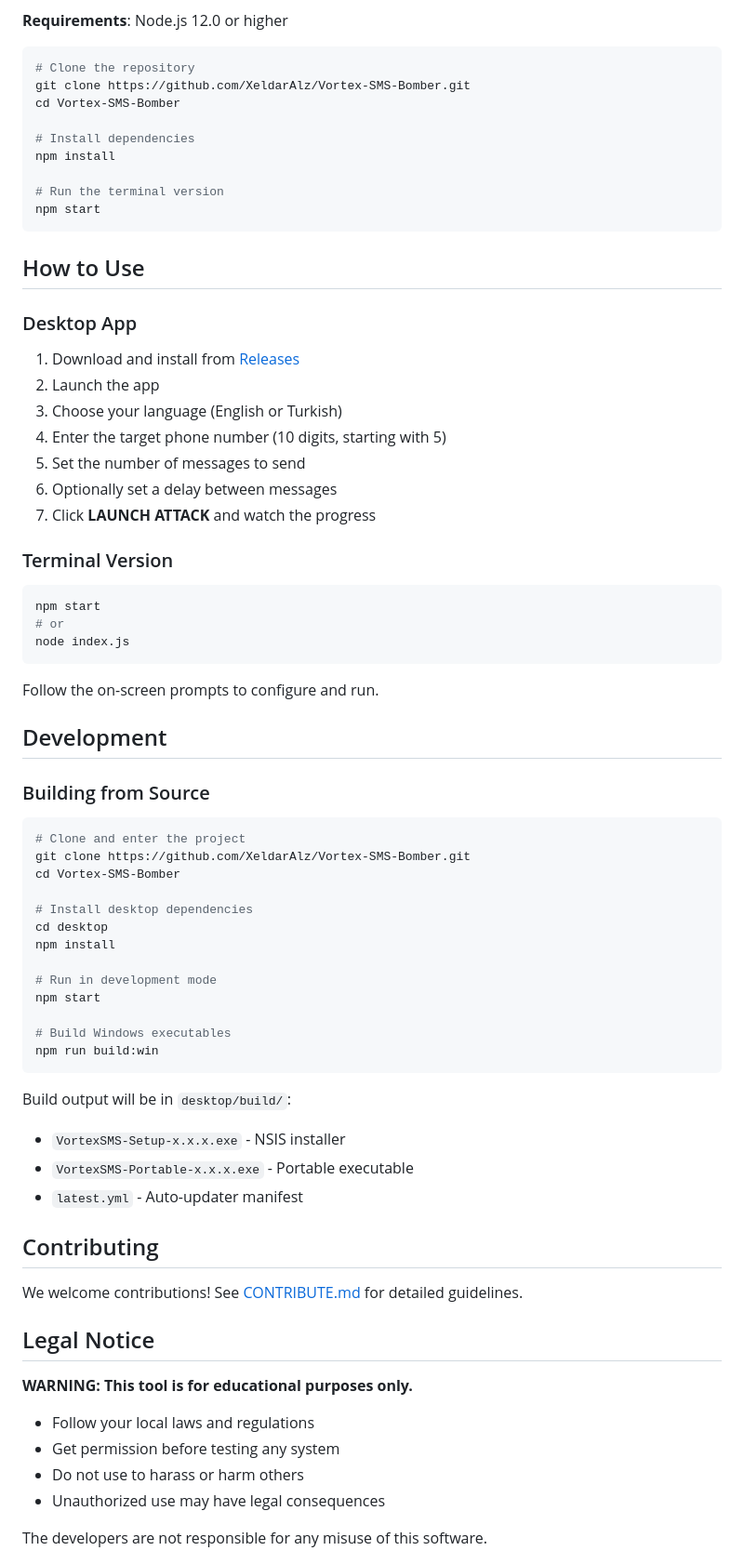
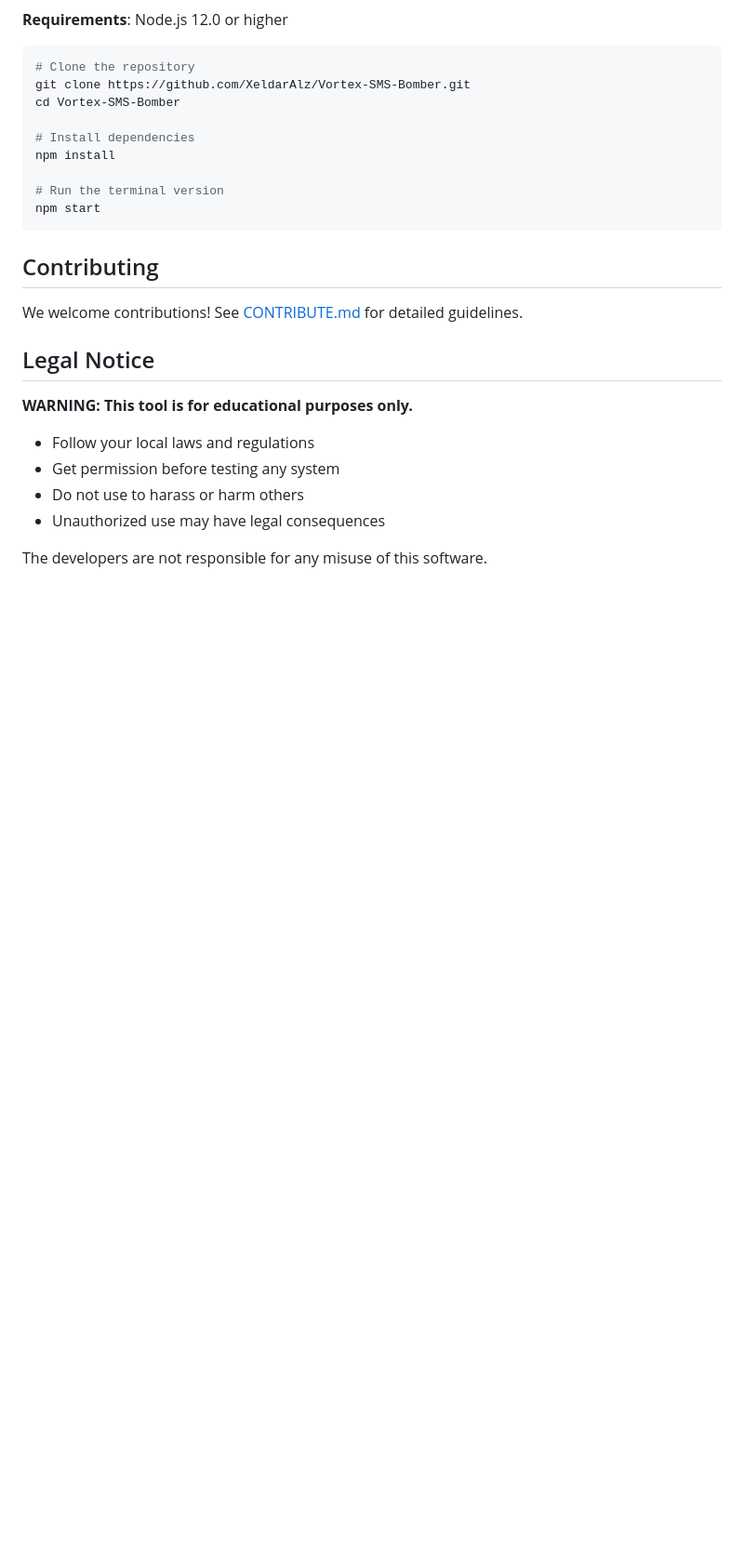
Before and after one commit to XeldarAlz/Vortex-SMS-Bomber, a Markdown page: README.md, the part around the change. Shown at 93% size. Drawn GitHub-style; blank space fills up the shorter version.

````diff
--- a/README.md
+++ b/README.md
@@ -69,53 +69,6 @@ npm install
 npm start
 ```
 
-## How to Use
-
-### Desktop App
-
-1. Download and install from [Releases](https://github.com/XeldarAlz/Vortex-SMS-Bomber/releases)
-2. Launch the app
-3. Choose your language (English or Turkish)
-4. Enter the target phone number (10 digits, starting with 5)
-5. Set the number of messages to send
-6. Optionally set a delay between messages
-7. Click **LAUNCH ATTACK** and watch the progress
-
-### Terminal Version
-
-```bash
-npm start
-# or
-node index.js
-```
-
-Follow the on-screen prompts to configure and run.
-
-## Development
-
-### Building from Source
-
-```bash
-# Clone and enter the project
-git clone https://github.com/XeldarAlz/Vortex-SMS-Bomber.git
-cd Vortex-SMS-Bomber
-
-# Install desktop dependencies
-cd desktop
-npm install
-
-# Run in development mode
-npm start
-
-# Build Windows executables
-npm run build:win
-```
-
-Build output will be in `desktop/build/`:
-- `VortexSMS-Setup-x.x.x.exe` - NSIS installer
-- `VortexSMS-Portable-x.x.x.exe` - Portable executable
-- `latest.yml` - Auto-updater manifest
-
 ## Contributing
 
 We welcome contributions! See [CONTRIBUTE.md](CONTRIBUTE.md) for detailed guidelines.
````
Also changed, not shown: README_TR.md (+0 -47 lines).
